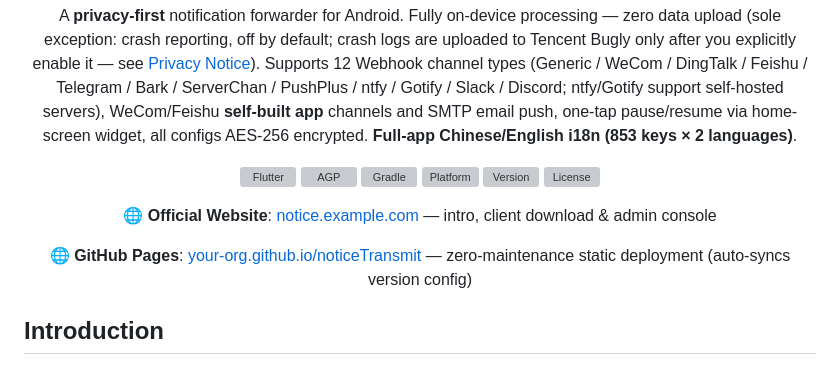
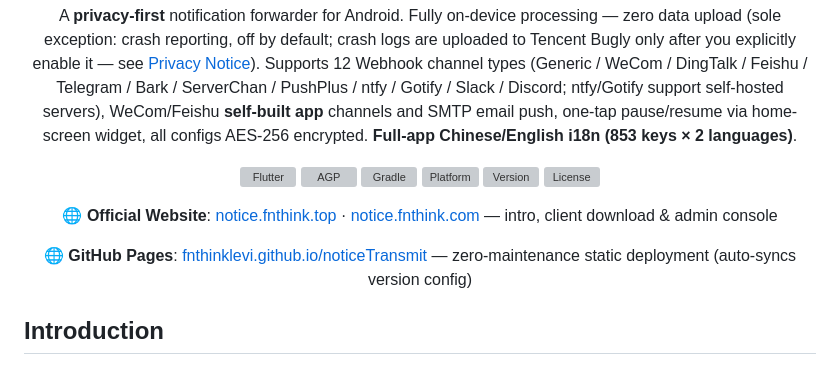
Before and after one commit to fnthinklevi/noticeTransmit, a Markdown page: README-en.md, the part around the change. Rendered like a GitHub page; grey boxes are pictures that could not be loaded.

```diff
--- a/README-en.md
+++ b/README-en.md
@@ -15,9 +15,9 @@ A **privacy-first** notification forwarder for Android. Fully on-device processi
 [![Version](https://badgen.net/badge/Version/1.5.76/007AFF?icon=android)](https://github.com/fnthinklevi/noticeTransmit/releases)
 [![License](https://badgen.net/badge/License/Apache--2.0/green)](#license)
 
-🌐 **Official Website**: [notice.example.com](https://notice.example.com) — intro, client download & admin console
+🌐 **Official Website**: [notice.fnthink.top](https://notice.fnthink.top) · [notice.fnthink.com](https://notice.fnthink.com) — intro, client download & admin console
 
-🌐 **GitHub Pages**: [your-org.github.io/noticeTransmit](https://your-org.github.io/noticeTransmit/) — zero-maintenance static deployment (auto-syncs version config)
+🌐 **GitHub Pages**: [fnthinklevi.github.io/noticeTransmit](https://fnthinklevi.github.io/noticeTransmit/) — zero-maintenance static deployment (auto-syncs version config)
 
 </div>
 
```
Also changed, not shown: README.md (+2 -2 lines).
